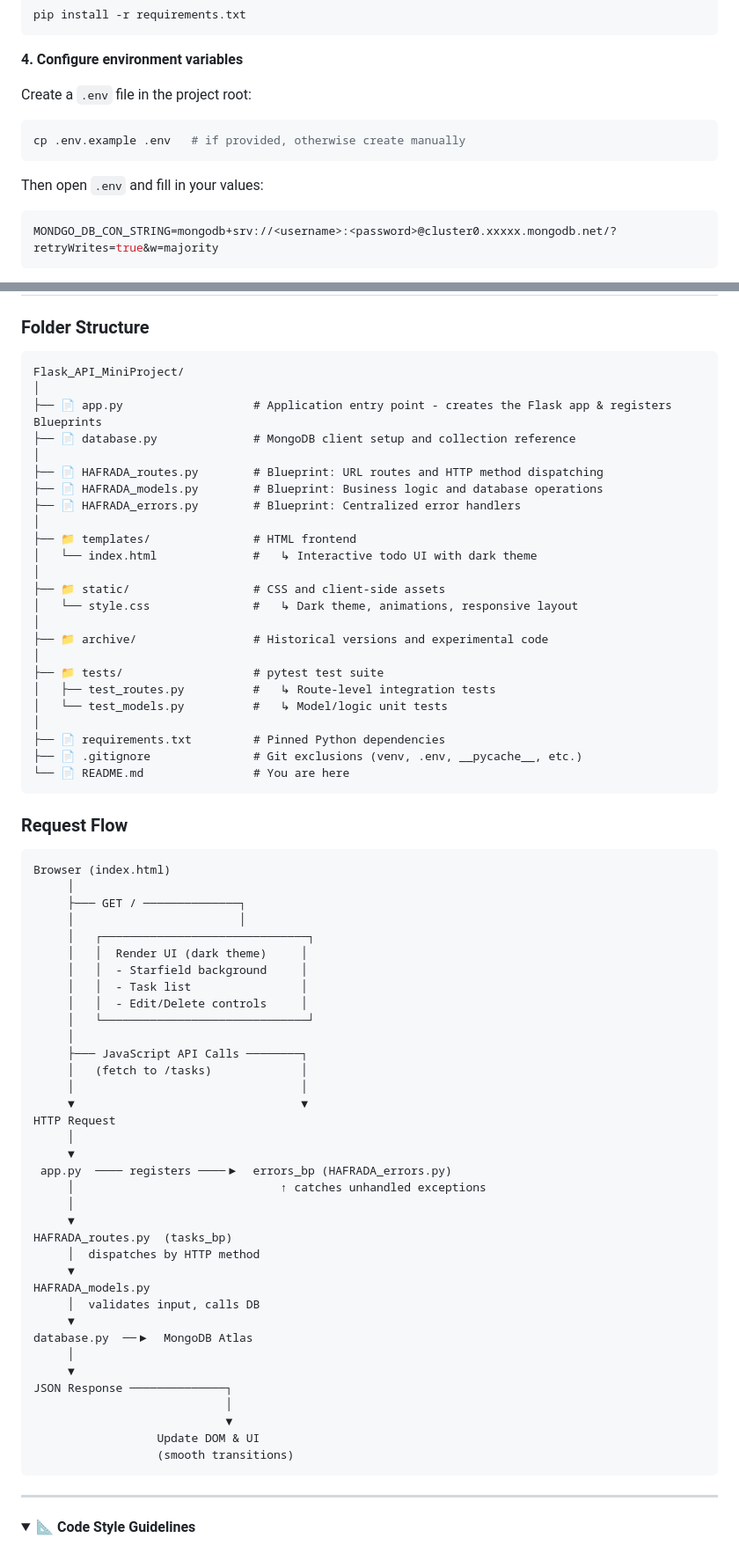
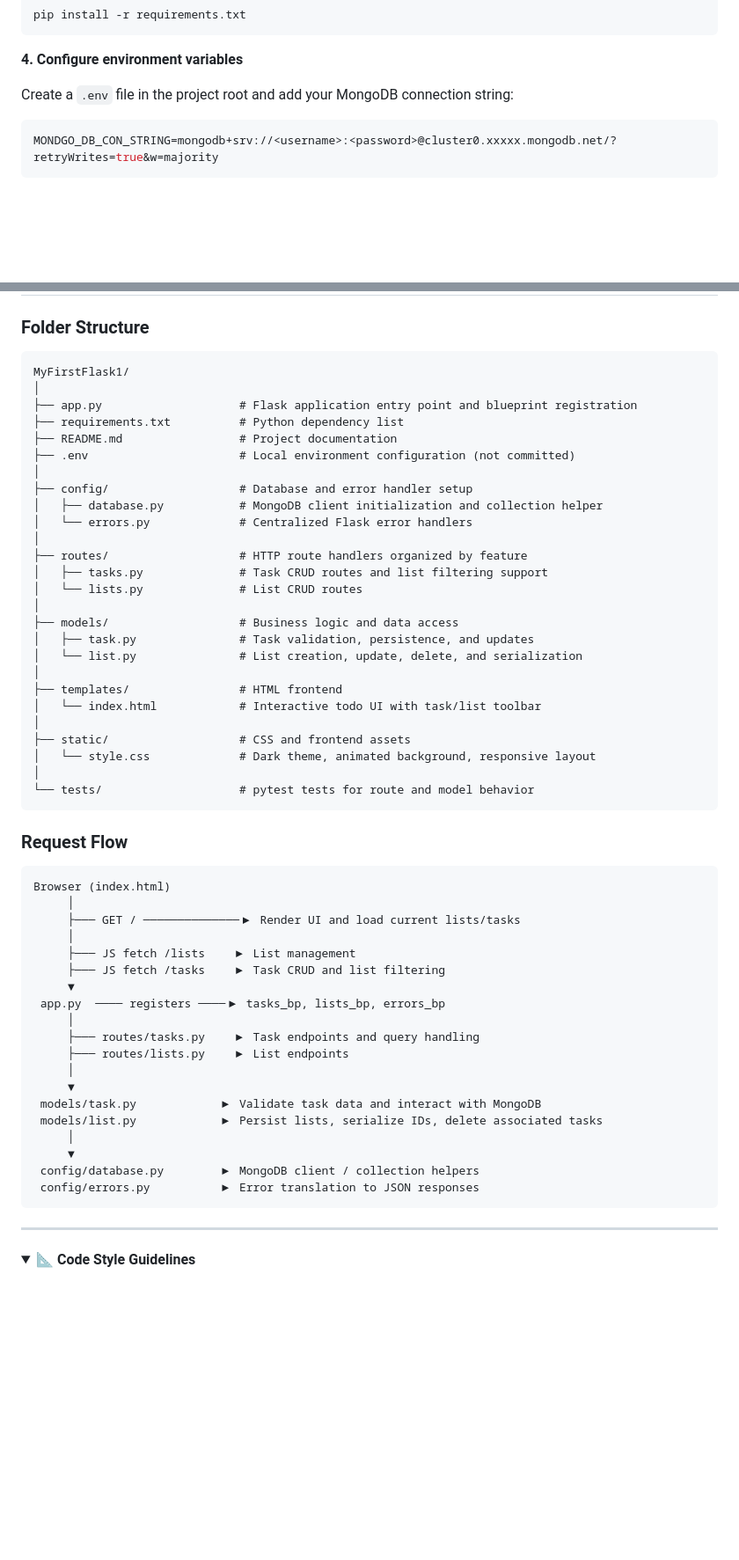
Before and after one commit to GuyGuyPeres/Learning_Flask_API, a Markdown page: README.md, 2 parts joined by grey strips. Shown at 88% size. Drawn GitHub-style; folded sections open; blank space fills up the shorter version.

Commit message:
updated the readme.md file with all the recent changes

````diff
--- a/README.md
+++ b/README.md
@@ -124,13 +126,7 @@ pip install -r requirements.txt
 
 **4. Configure environment variables**
 
-Create a `.env` file in the project root:
-
-```bash
-cp .env.example .env   # if provided, otherwise create manually
-```
-
-Then open `.env` and fill in your values:
+Create a `.env` file in the project root and add your MongoDB connection string:
 
 ```env
 MONDGO_DB_CON_STRING=mongodb+srv://<username>:<password>@cluster0.xxxxx.mongodb.net/?retryWrites=true&w=majority
@@ -296,30 +343,32 @@ All errors return a consistent JSON structure:
 ### Folder Structure
 
 ```
-Flask_API_MiniProject/
+MyFirstFlask1/
 │
-├── 📄 app.py                   # Application entry point - creates the Flask app & registers Blueprints
-├── 📄 database.py              # MongoDB client setup and collection reference
+├── app.py                    # Flask application entry point and blueprint registration
+├── requirements.txt          # Python dependency list
+├── README.md                 # Project documentation
+├── .env                      # Local environment configuration (not committed)
 │
-├── 📄 HAFRADA_routes.py        # Blueprint: URL routes and HTTP method dispatching
-├── 📄 HAFRADA_models.py        # Blueprint: Business logic and database operations
-├── 📄 HAFRADA_errors.py        # Blueprint: Centralized error handlers
+├── config/                   # Database and error handler setup
+│   ├── database.py           # MongoDB client initialization and collection helper
+│   └── errors.py             # Centralized Flask error handlers
 │
-├── 📁 templates/               # HTML frontend
-│   └── index.html              #   ↳ Interactive todo UI with dark theme
+├── routes/                   # HTTP route handlers organized by feature
+│   ├── tasks.py              # Task CRUD routes and list filtering support
+│   └── lists.py              # List CRUD routes
 │
-├── 📁 static/                  # CSS and client-side assets
-│   └── style.css               #   ↳ Dark theme, animations, responsive layout
+├── models/                   # Business logic and data access
+│   ├── task.py               # Task validation, persistence, and updates
+│   └── list.py               # List creation, update, delete, and serialization
 │
-├── 📁 archive/                 # Historical versions and experimental code
+├── templates/                # HTML frontend
+│   └── index.html            # Interactive todo UI with task/list toolbar
 │
-├── 📁 tests/                   # pytest test suite
-│   ├── test_routes.py          #   ↳ Route-level integration tests
-│   └── test_models.py          #   ↳ Model/logic unit tests
+├── static/                   # CSS and frontend assets
+│   └── style.css             # Dark theme, animated background, responsive layout
 │
-├── 📄 requirements.txt         # Pinned Python dependencies
-├── 📄 .gitignore               # Git exclusions (venv, .env, __pycache__, etc.)
-└── 📄 README.md                # You are here
+└── tests/                    # pytest tests for route and model behavior
 ```
 
 ### Request Flow
@@ -327,40 +376,23 @@ Flask_API_MiniProject/
 ```
 Browser (index.html)
      │
-     ├─── GET / ──────────────┐
-     │                        │
-     │   ┌──────────────────────────────┐
-     │   │  Render UI (dark theme)     │
-     │   │  - Starfield background     │
-     │   │  - Task list                │
-     │   │  - Edit/Delete controls     │
-     │   └──────────────────────────────┘
+     ├─── GET / ──────────────▶ Render UI and load current lists/tasks
      │
-     ├─── JavaScript API Calls ────────┐
-     │   (fetch to /tasks)             │
-     │                                 │
-     ▼                                 ▼
-HTTP Request
+     ├─── JS fetch /lists    ▶ List management
+     ├─── JS fetch /tasks    ▶ Task CRUD and list filtering
+     ▼
+ app.py  ──── registers ────▶ tasks_bp, lists_bp, errors_bp
+     │
+     ├─── routes/tasks.py    ▶ Task endpoints and query handling
+     ├─── routes/lists.py    ▶ List endpoints
      │
      ▼
- app.py  ──── registers ────▶  errors_bp (HAFRADA_errors.py)
-     │                              ↑ catches unhandled exceptions
+ models/task.py            ▶ Validate task data and interact with MongoDB
+ models/list.py            ▶ Persist lists, serialize IDs, delete associated tasks
      │
      ▼
-HAFRADA_routes.py  (tasks_bp)
-     │  dispatches by HTTP method
-     ▼
-HAFRADA_models.py
-     │  validates input, calls DB
-     ▼
-database.py  ──▶  MongoDB Atlas
-     │
-     ▼
-JSON Response ──────────────┐
-                            │
-                            ▼
-                  Update DOM & UI
-                  (smooth transitions)
+ config/database.py        ▶ MongoDB client / collection helpers
+ config/errors.py          ▶ Error translation to JSON responses
 ```
 
 ---
````
Also changed, not shown: other parts of README.md (+75 -22 lines).
